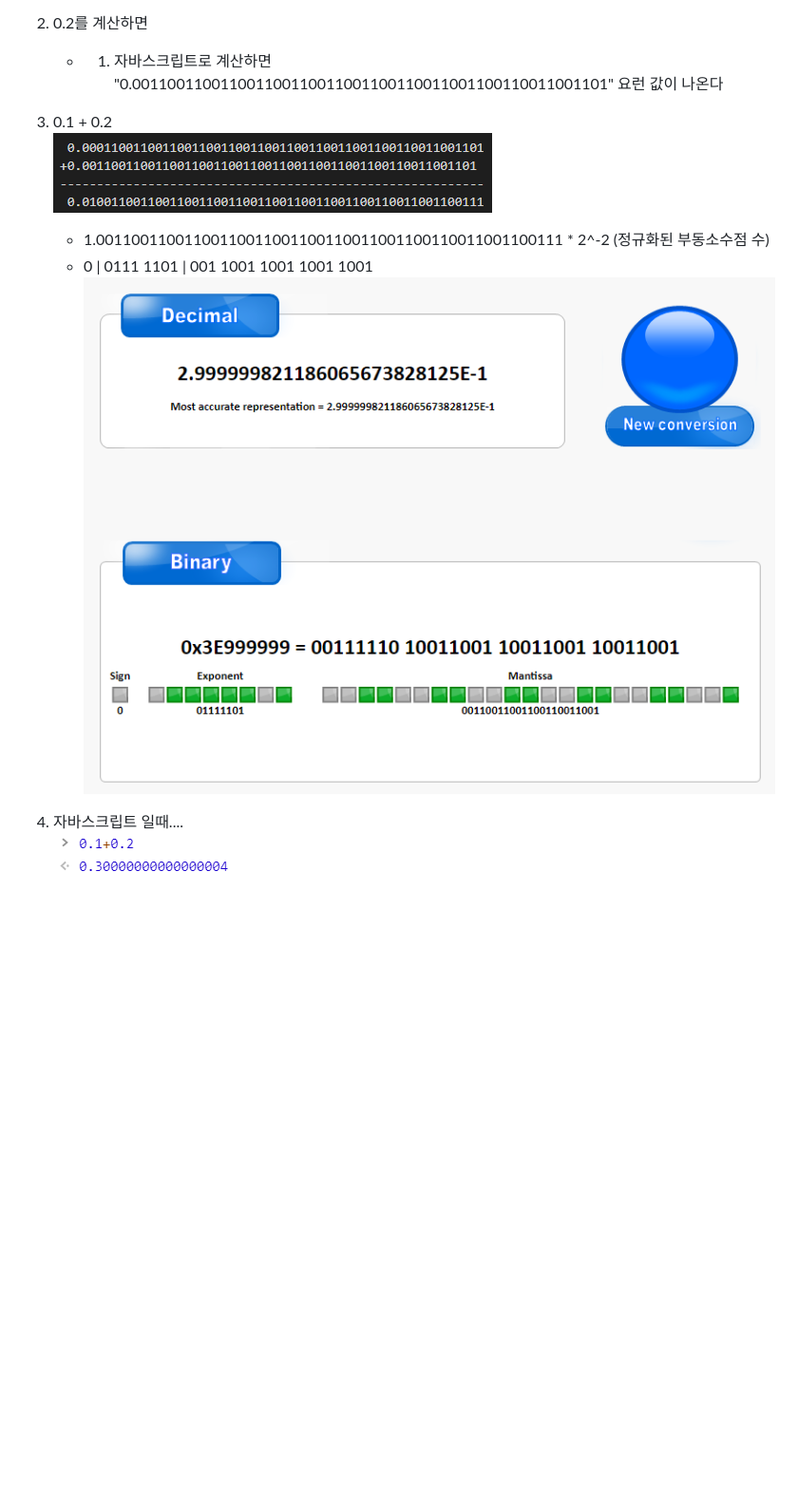
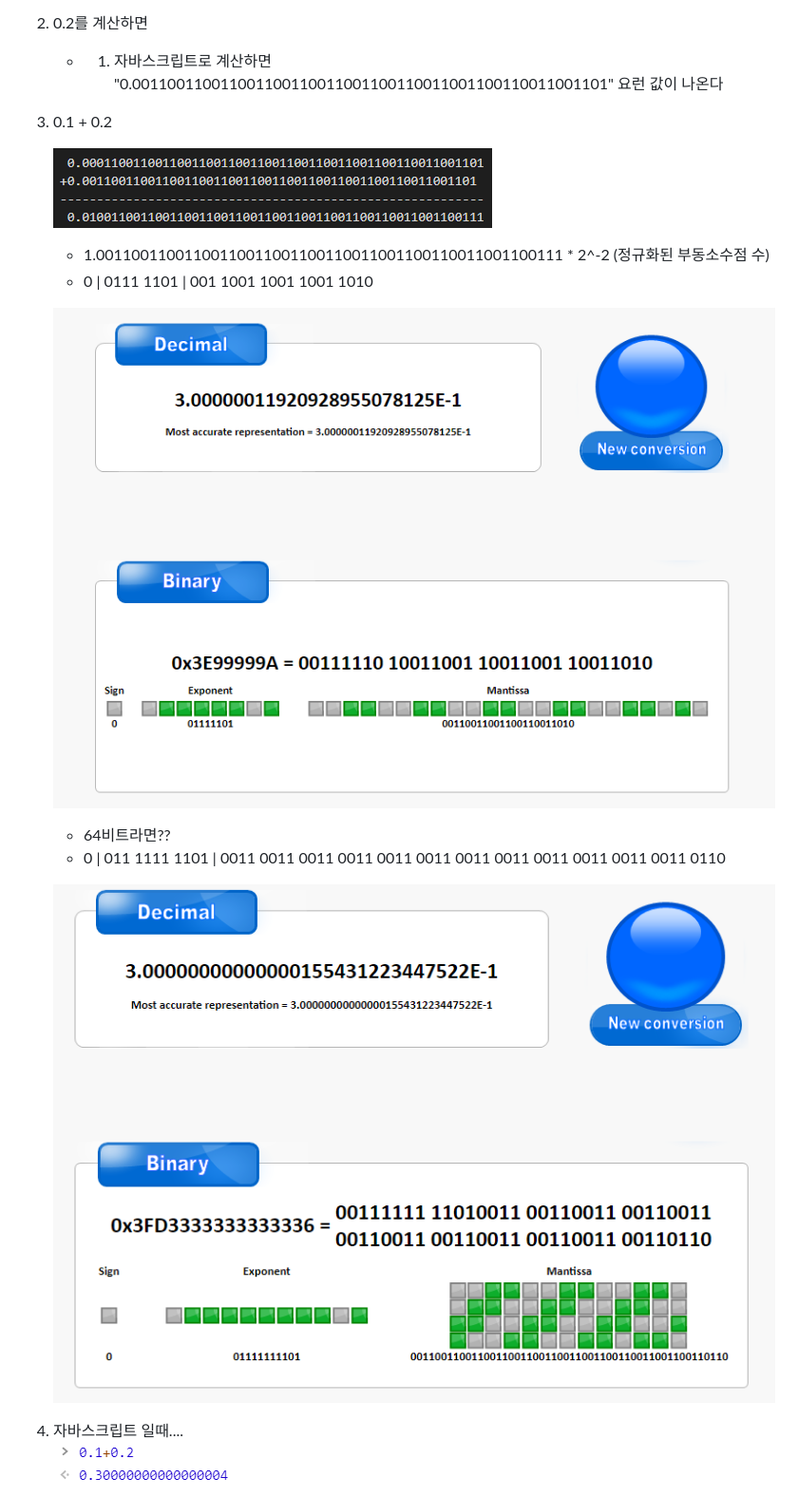
Before and after one commit to LeeJunmyoung/gbnet-study, a Markdown page: chap09.IEEE 754(부동소수점표기표준)/README.md, the part around the change. Shown: that part at 95% size. GitHub-like rendering; pictures changed too: chap09.IEEE 754(부동소수점표기표준)/예시결과.PNG (deleted), chap09.IEEE 754(부동소수점표기표준)/예시결과_32bit.PNG (added), chap09.IEEE 754(부동소수점표기표준)/예시결과_64bit.PNG (added); blank space fills up the shorter version.

```diff
--- a/chap09.IEEE 754(부동소수점표기표준)/README.md
+++ b/chap09.IEEE 754(부동소수점표기표준)/README.md
@@ -46,10 +46,19 @@ ex) 32bit는 지수부 8비트(0111 1111), 64bit 는 지수부 11비트(011 1111
 2. 0.2를 계산하면
     - 1. 자바스크립트로 계산하면 "0.001100110011001100110011001100110011001100110011001101" 요런 값이 나온다
 3. 0.1 + 0.2
+
     ![수동계산과정](./수동계산과정.PNG)
+
     - 1.00110011001100110011001100110011001100110011001100111 * 2^-2 (정규화된 부동소수점 수)
-    - 0 | 0111 1101 | 001 1001 1001 1001 1001
-    ![예시결과](./예시결과.PNG)
+    - 0 | 0111 1101 | 001 1001 1001 1001 1010
+
+    ![예시결과](./예시결과_32bit.PNG)
+
+    * 64비트라면??
+    - 0 | 011 1111 1101 | 0011 0011 0011 0011 0011 0011 0011 0011 0011 0011 0011 0011 0110
+
+    ![예시결과](./예시결과_64bit.PNG)
+
 
 4. 자바스크립트 일때....
     ![예시결과](./자바스크립트더하기예제.PNG)
```
